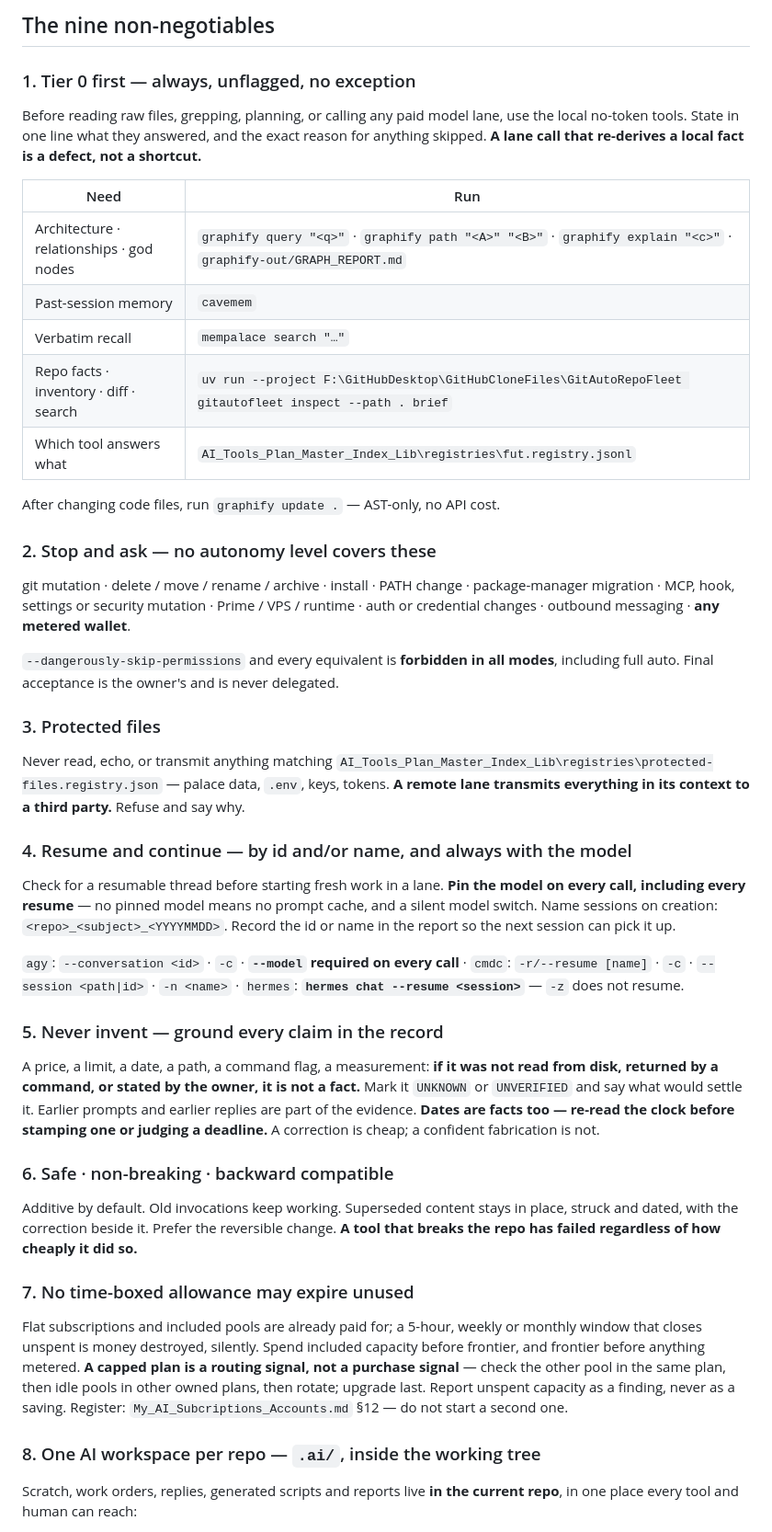
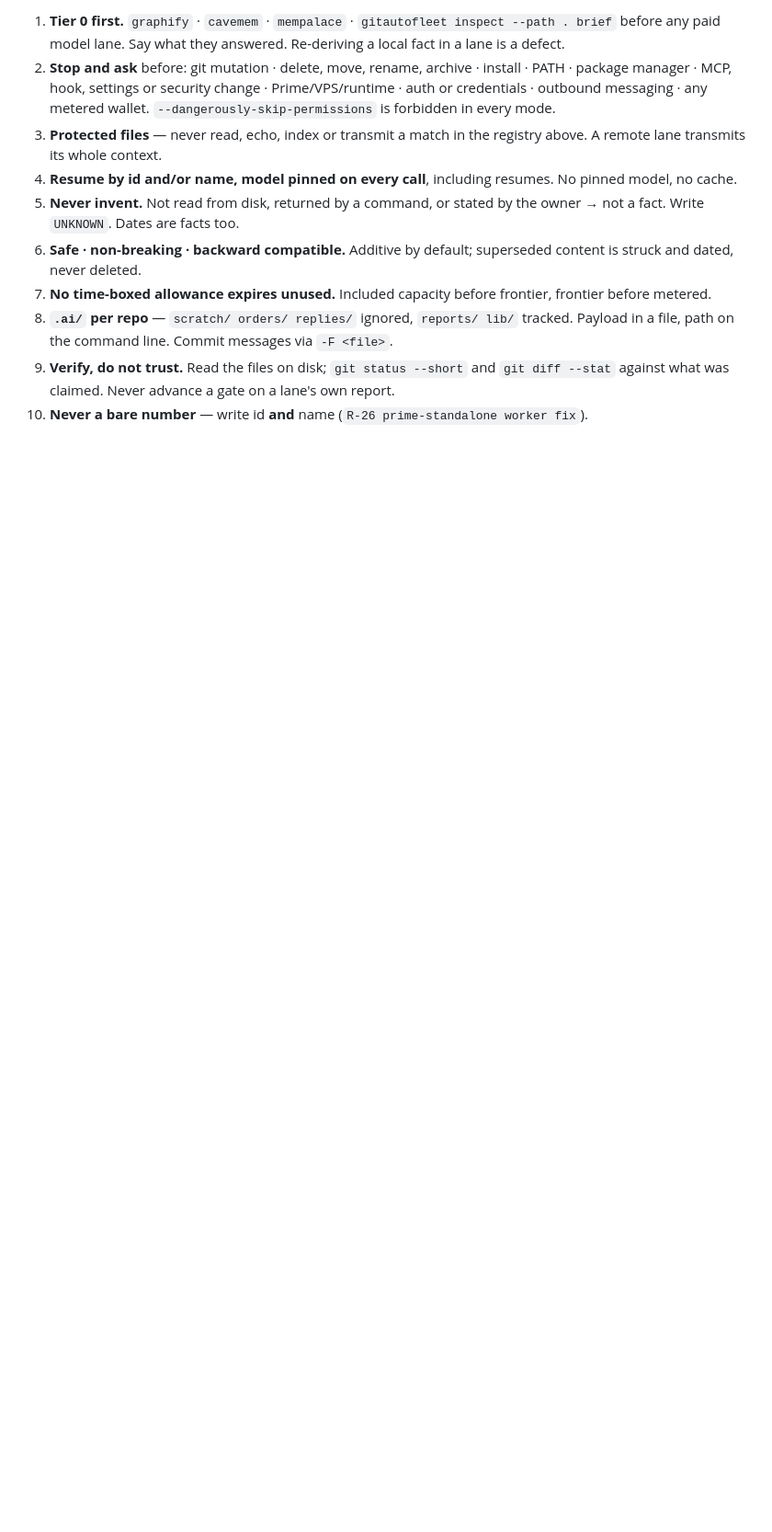
Before and after one commit to shyed2001/shyed2001.github.io, a Markdown page: .agents/rules/universal-agent-core.md, the part around one of its changes. Shown at 92% size. Rendered like a GitHub page; blank space fills up the shorter version.

```diff
--- a/.agents/rules/universal-agent-core.md
+++ b/.agents/rules/universal-agent-core.md
@@ -26,66 +33,20 @@ Fleet-wide rules: `F:\GitHubDesktop\GitHubCloneFiles\AGENTS.md` · `…\CLAUDE.m
 
-## The nine non-negotiables
+1. **Tier 0 first.** `graphify` · `cavemem` · `mempalace` · `gitautofleet inspect --path . brief`
+   before any paid model lane. Say what they answered. Re-deriving a local fact in a lane is a defect.
+2. **Stop and ask** before: git mutation · delete, move, rename, archive · install · PATH · package
+   manager · MCP, hook, settings or security change · Prime/VPS/runtime · auth or credentials ·
+   outbound messaging · any metered wallet. `--dangerously-skip-permissions` is forbidden in every mode.
+3. **Protected files** — never read, echo, index or transmit a match in the registry above. A remote
+   lane transmits its whole context.
+4. **Resume by id and/or name, model pinned on every call**, including resumes. No pinned model, no cache.
+5. **Never invent.** Not read from disk, returned by a command, or stated by the owner → not a fact.
+   Write `UNKNOWN`. Dates are facts too.
+6. **Safe · non-breaking · backward compatible.** Additive by default; superseded content is struck
+   and dated, never deleted.
+7. **No time-boxed allowance expires unused.** Included capacity before frontier, frontier before metered.
+8. **`.ai/` per repo** — `scratch/ orders/ replies/` ignored, `reports/ lib/` tracked. Payload in a
+   file, path on the command line. Commit messages via `-F <file>`.
+9. **Verify, do not trust.** Read the files on disk; `git status --short` and `git diff --stat`
+   against what was claimed. Never advance a gate on a lane's own report.
+10. **Never a bare number** — write id **and** name (`R-26 prime-standalone worker fix`).
 
-### 1. Tier 0 first — always, unflagged, no exception
-Before reading raw files, grepping, planning, or calling any paid model lane, use the local
-no-token tools. State in one line what they answered, and the exact reason for anything
-skipped. **A lane call that re-derives a local fact is a defect, not a shortcut.**
-
-| Need | Run |
-|---|---|
-| Architecture · relationships · god nodes | `graphify query "<q>"` · `graphify path "<A>" "<B>"` · `graphify explain "<c>"` · `graphify-out/GRAPH_REPORT.md` |
-| Past-session memory | `cavemem` |
-| Verbatim recall | `mempalace search "…"` |
-| Repo facts · inventory · diff · search | `uv run --project F:\GitHubDesktop\GitHubCloneFiles\GitAutoRepoFleet gitautofleet inspect --path . brief` |
-| Which tool answers what | `AI_Tools_Plan_Master_Index_Lib\registries\fut.registry.jsonl` |
-
-After changing code files, run `graphify update .` — AST-only, no API cost.
-
-### 2. Stop and ask — no autonomy level covers these
-git mutation · delete / move / rename / archive · install · PATH change · package-manager
-migration · MCP, hook, settings or security mutation · Prime / VPS / runtime · auth or
-credential changes · outbound messaging · **any metered wallet**.
-
-`--dangerously-skip-permissions` and every equivalent is **forbidden in all modes**,
-including full auto. Final acceptance is the owner's and is never delegated.
-
-### 3. Protected files
-Never read, echo, or transmit anything matching
-`AI_Tools_Plan_Master_Index_Lib\registries\protected-files.registry.json` — palace data,
-`.env`, keys, tokens. **A remote lane transmits everything in its context to a third party.**
-Refuse and say why.
-
-### 4. Resume and continue — by id and/or name, and always with the model
-Check for a resumable thread before starting fresh work in a lane. **Pin the model on every
-call, including every resume** — no pinned model means no prompt cache, and a silent model
-switch. Name sessions on creation: `<repo>_<subject>_<YYYYMMDD>`. Record the id or name in
-the report so the next session can pick it up.
-
-`agy`: `--conversation <id>` · `-c` · **`--model` required on every call** ·
-`cmdc`: `-r/--resume [name]` · `-c` · `--session <path|id>` · `-n <name>` ·
-`hermes`: **`hermes chat --resume <session>`** — `-z` does not resume.
-
-### 5. Never invent — ground every claim in the record
-A price, a limit, a date, a path, a command flag, a measurement: **if it was not read from
-disk, returned by a command, or stated by the owner, it is not a fact.** Mark it `UNKNOWN`
-or `UNVERIFIED` and say what would settle it. Earlier prompts and earlier replies are part
-of the evidence. **Dates are facts too — re-read the clock before stamping one or judging a
-deadline.** A correction is cheap; a confident fabrication is not.
-
-### 6. Safe · non-breaking · backward compatible
-Additive by default. Old invocations keep working. Superseded content stays in place, struck
-and dated, with the correction beside it. Prefer the reversible change. **A tool that breaks
-the repo has failed regardless of how cheaply it did so.**
-
-### 7. No time-boxed allowance may expire unused
-Flat subscriptions and included pools are already paid for; a 5-hour, weekly or monthly
-window that closes unspent is money destroyed, silently. Spend included capacity before
-frontier, and frontier before anything metered. **A capped plan is a routing signal, not a
-purchase signal** — check the other pool in the same plan, then idle pools in other owned
-plans, then rotate; upgrade last. Report unspent capacity as a finding, never as a saving.
-Register: `My_AI_Subcriptions_Accounts.md` §12 — do not start a second one.
-
-### 8. One AI workspace per repo — `.ai/`, inside the working tree
-Scratch, work orders, replies, generated scripts and reports live **in the current repo**,
-in one place every tool and human can reach:
-
```
Also changed, not shown: other parts of .agents/rules/universal-agent-core.md (+24 -60 lines).
